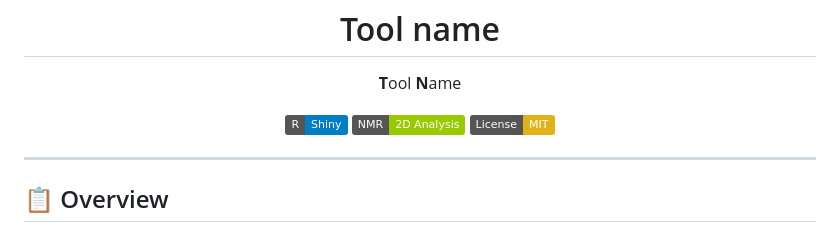
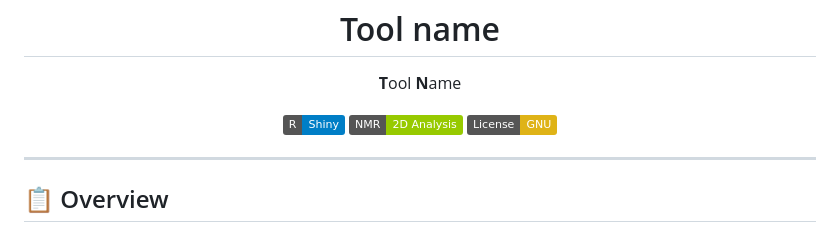
Before and after one commit to JulienGuibertTlse3/2DNMR-Analyst, a Markdown page: README.md, the part around the change. Drawn GitHub-style; badges without logos.

```diff
--- a/README.md
+++ b/README.md
@@ -11,7 +11,7 @@
 <p align="center">
   <img src="https://img.shields.io/badge/R-Shiny-blue?logo=r" alt="R Shiny"/>
   <img src="https://img.shields.io/badge/NMR-2D%20Analysis-green" alt="NMR 2D"/>
-  <img src="https://img.shields.io/badge/License-MIT-yellow" alt="License"/>
+  <img src="https://img.shields.io/badge/License-GNU-yellow" alt="License"/>
 </p>
 
 ---
```
